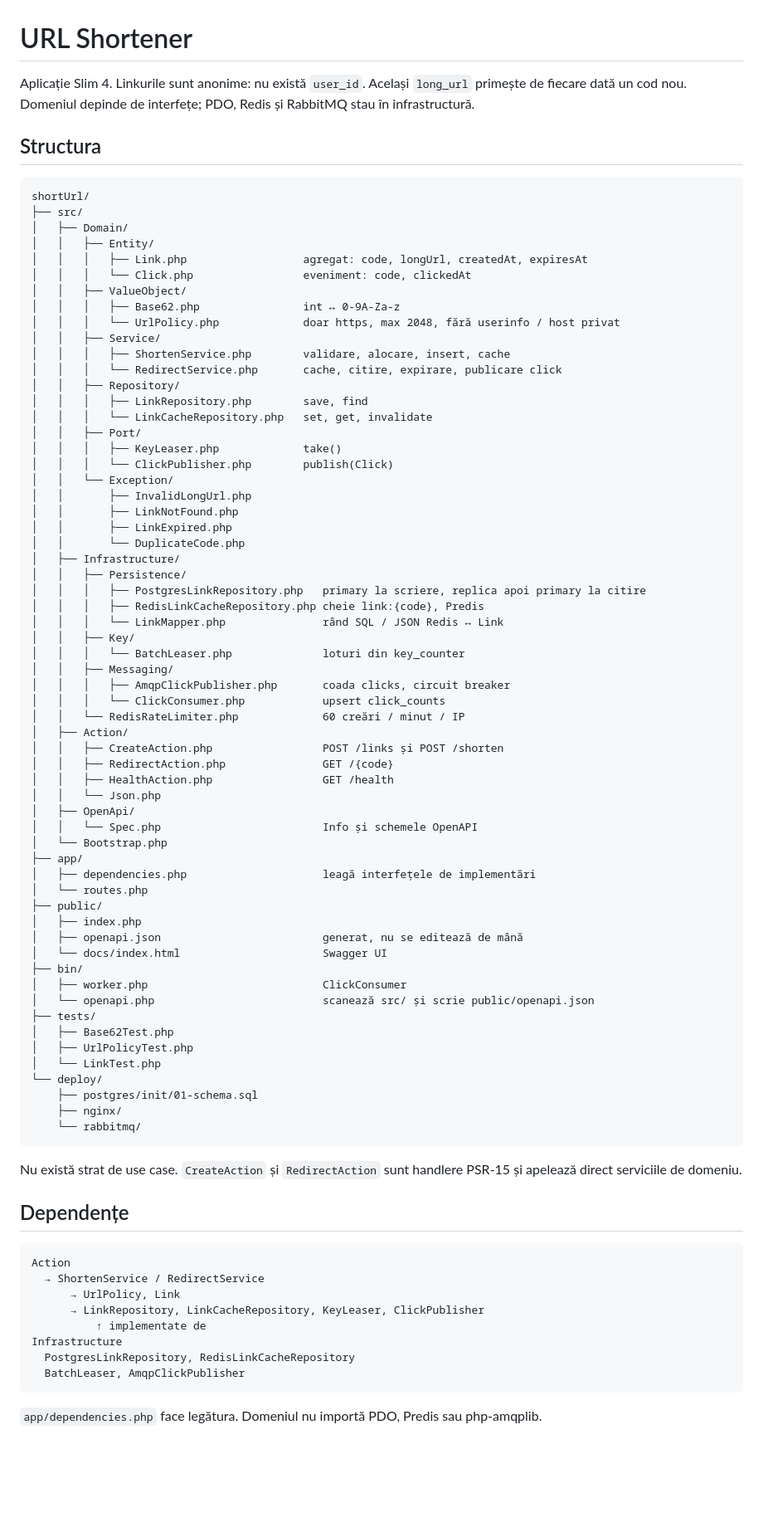
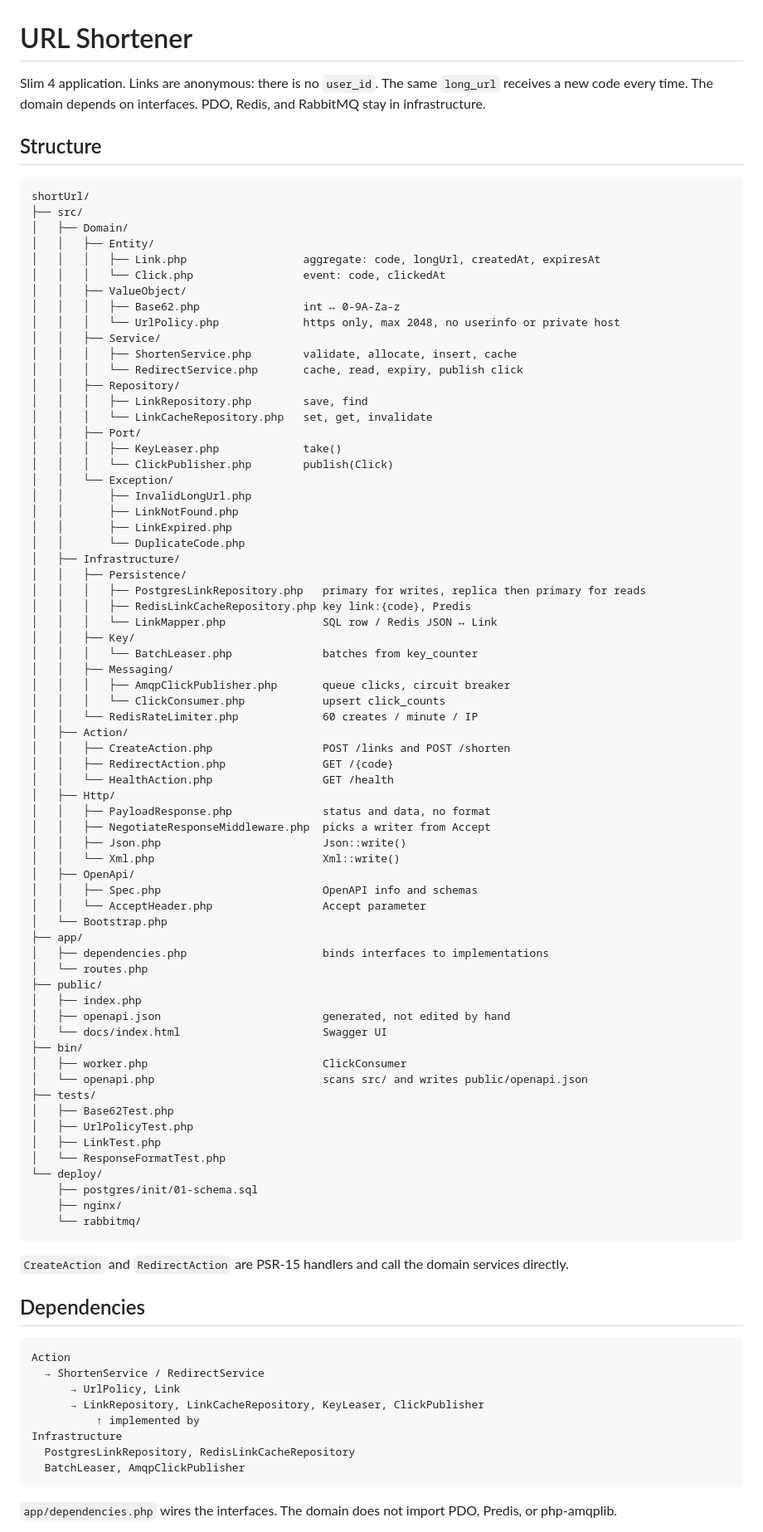
Before and after one commit to lillik/notch, a Markdown page: SUMMARY.md, the part around one of its changes. Shown at 83% size. GitHub-like rendering; blank space fills up the shorter version.

````diff
--- a/SUMMARY.md
+++ b/SUMMARY.md
@@ -1,22 +1,22 @@
 # URL Shortener
 
-Aplicație Slim 4. Linkurile sunt anonime: nu există `user_id`. Același `long_url` primește de fiecare dată un cod nou. Domeniul depinde de interfețe; PDO, Redis și RabbitMQ stau în infrastructură.
+Slim 4 application. Links are anonymous: there is no `user_id`. The same `long_url` receives a new code every time. The domain depends on interfaces. PDO, Redis, and RabbitMQ stay in infrastructure.
 
-## Structura
+## Structure
 
 ```
 shortUrl/
 ├── src/
 │   ├── Domain/
 │   │   ├── Entity/
-│   │   │   ├── Link.php                  agregat: code, longUrl, createdAt, expiresAt
-│   │   │   └── Click.php                 eveniment: code, clickedAt
+│   │   │   ├── Link.php                  aggregate: code, longUrl, createdAt, expiresAt
+│   │   │   └── Click.php                 event: code, clickedAt
 │   │   ├── ValueObject/
 │   │   │   ├── Base62.php                int ↔ 0-9A-Za-z
-│   │   │   └── UrlPolicy.php             doar https, max 2048, fără userinfo / host privat
+│   │   │   └── UrlPolicy.php             https only, max 2048, no userinfo or private host
 │   │   ├── Service/
-│   │   │   ├── ShortenService.php        validare, alocare, insert, cache
-│   │   │   └── RedirectService.php       cache, citire, expirare, publicare click
+│   │   │   ├── ShortenService.php        validate, allocate, insert, cache
+│   │   │   └── RedirectService.php       cache, read, expiry, publish click
 │   │   ├── Repository/
 │   │   │   ├── LinkRepository.php        save, find
 │   │   │   └── LinkCacheRepository.php   set, get, invalidate
@@ -30,57 +30,63 @@ shortUrl/
 │   │       └── DuplicateCode.php
 │   ├── Infrastructure/
 │   │   ├── Persistence/
-│   │   │   ├── PostgresLinkRepository.php   primary la scriere, replica apoi primary la citire
-│   │   │   ├── RedisLinkCacheRepository.php cheie link:{code}, Predis
-│   │   │   └── LinkMapper.php               rând SQL / JSON Redis ↔ Link
+│   │   │   ├── PostgresLinkRepository.php   primary for writes, replica then primary for reads
+│   │   │   ├── RedisLinkCacheRepository.php key link:{code}, Predis
+│   │   │   └── LinkMapper.php               SQL row / Redis JSON ↔ Link
 │   │   ├── Key/
-│   │   │   └── BatchLeaser.php              loturi din key_counter
+│   │   │   └── BatchLeaser.php              batches from key_counter
 │   │   ├── Messaging/
-│   │   │   ├── AmqpClickPublisher.php       coada clicks, circuit breaker
+│   │   │   ├── AmqpClickPublisher.php       queue clicks, circuit breaker
 │   │   │   └── ClickConsumer.php            upsert click_counts
-│   │   └── RedisRateLimiter.php             60 creări / minut / IP
+│   │   └── RedisRateLimiter.php             60 creates / minute / IP
 │   ├── Action/
-│   │   ├── CreateAction.php                 POST /links și POST /shorten
+│   │   ├── CreateAction.php                 POST /links and POST /shorten
 │   │   ├── RedirectAction.php               GET /{code}
-│   │   ├── HealthAction.php                 GET /health
-│   │   └── Json.php
+│   │   └── HealthAction.php                 GET /health
+│   ├── Http/
+│   │   ├── PayloadResponse.php              status and data, no format
+│   │   ├── NegotiateResponseMiddleware.php  picks a writer from Accept
+│   │   ├── Json.php                         Json::write()
+│   │   └── Xml.php                          Xml::write()
 │   ├── OpenApi/
-│   │   └── Spec.php                         Info și schemele OpenAPI
+│   │   ├── Spec.php                         OpenAPI info and schemas
+│   │   └── AcceptHeader.php                 Accept parameter
 │   └── Bootstrap.php
 ├── app/
-│   ├── dependencies.php                     leagă interfețele de implementări
+│   ├── dependencies.php                     binds interfaces to implementations
 │   └── routes.php
 ├── public/
 │   ├── index.php
-│   ├── openapi.json                         generat, nu se editează de mână
+│   ├── openapi.json                         generated, not edited by hand
 │   └── docs/index.html                      Swagger UI
 ├── bin/
 │   ├── worker.php                           ClickConsumer
-│   └── openapi.php                          scanează src/ și scrie public/openapi.json
+│   └── openapi.php                          scans src/ and writes public/openapi.json
 ├── tests/
 │   ├── Base62Test.php
 │   ├── UrlPolicyTest.php
-│   └── LinkTest.php
+│   ├── LinkTest.php
+│   └── ResponseFormatTest.php
 └── deploy/
     ├── postgres/init/01-schema.sql
     ├── nginx/
     └── rabbitmq/
 ```
 
-Nu există strat de use case. `CreateAction` și `RedirectAction` sunt handlere PSR-15 și apelează direct serviciile de domeniu.
+`CreateAction` and `RedirectAction` are PSR-15 handlers and call the domain services directly.
 
-## Dependențe
+## Dependencies
 
 ```
 Action
   → ShortenService / RedirectService
       → UrlPolicy, Link
       → LinkRepository, LinkCacheRepository, KeyLeaser, ClickPublisher
-          ↑ implementate de
+          ↑ implemented by
 Infrastructure
   PostgresLinkRepository, RedisLinkCacheRepository
   BatchLeaser, AmqpClickPublisher
 ```
 
-`app/dependencies.php` face legătura. Domeniul nu importă PDO, Predis sau php-amqplib.
+`app/dependencies.php` wires the interfaces. The domain does not import PDO, Predis, or php-amqplib.
 
````
Also changed, not shown: other parts of SUMMARY.md (+24 -22 lines), README.md (+3 -1 lines), docs/architecture.gif (added), 3 other files.
